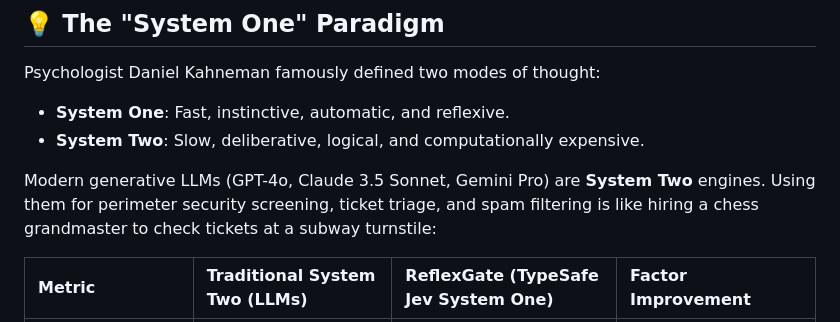
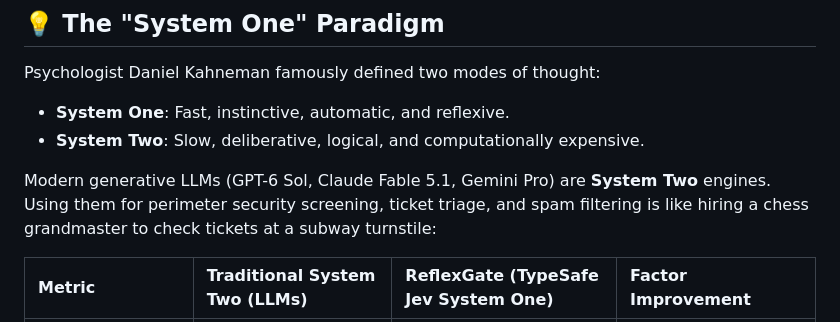
Before and after one commit to intelliDean/reflexgate, a Markdown page: README.md, the part around the change. GitHub-like rendering.

Commit message:
docs: update System Two LLM references in README

```diff
--- a/README.md
+++ b/README.md
@@ -59,7 +59,7 @@ Psychologist Daniel Kahneman famously defined two modes of thought:
 - **System One**: Fast, instinctive, automatic, and reflexive.
 - **System Two**: Slow, deliberative, logical, and computationally expensive.
 
-Modern generative LLMs (GPT-4o, Claude 3.5 Sonnet, Gemini Pro) are **System Two** engines. Using them for perimeter security screening, ticket triage, and spam filtering is like hiring a chess grandmaster to check tickets at a subway turnstile:
+Modern generative LLMs (GPT-6 Sol, Claude Fable 5.1, Gemini Pro) are **System Two** engines. Using them for perimeter security screening, ticket triage, and spam filtering is like hiring a chess grandmaster to check tickets at a subway turnstile:
 
 | Metric | Traditional System Two (LLMs) | ReflexGate (TypeSafe Jev System One) | Factor Improvement |
 | :--- | :--- | :--- | :--- |
```
